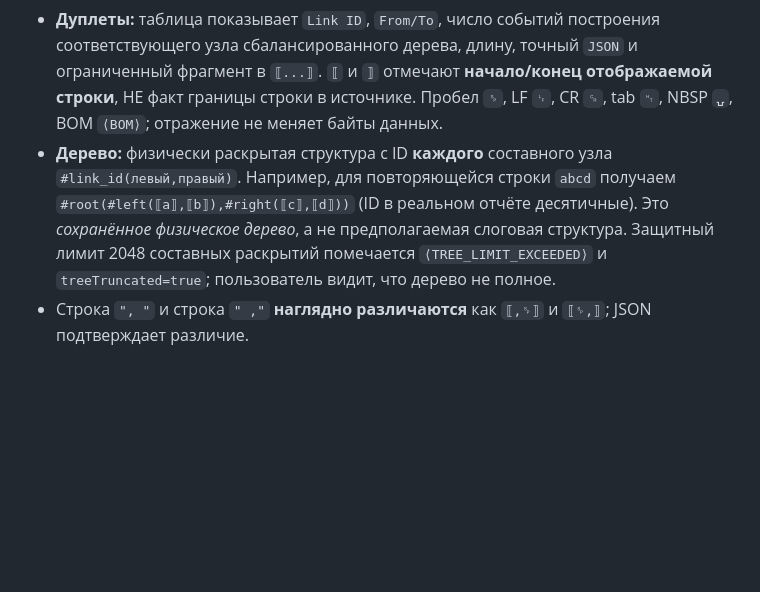
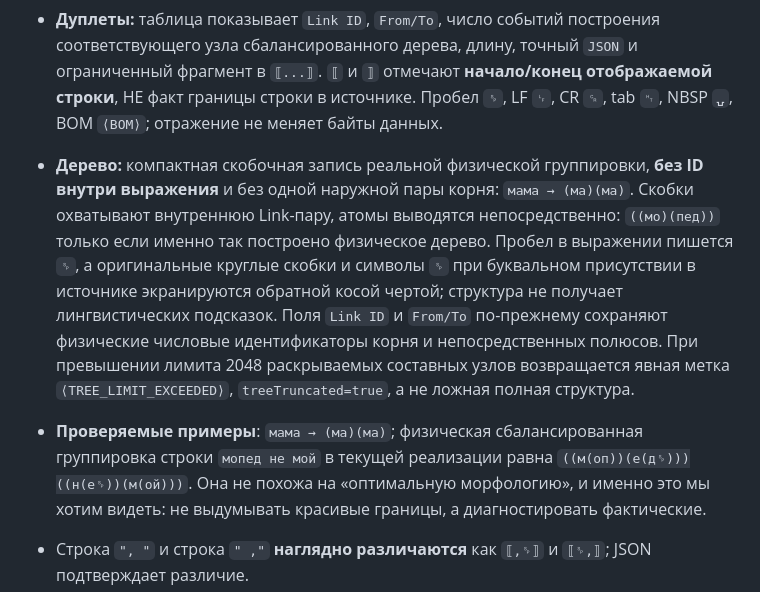
Before and after one commit to netkeep80/mts-nl-compiler, a Markdown page: docs/w10-visible-frequency-and-tree-audit.md, the part around the change. Rendered like a GitHub page; blank space fills up the shorter version.

Commit message:
docs(W10): use plain parentheses like мама → (ма)(ма), preserve physical topology and visible spaces

```diff
--- a/docs/w10-visible-frequency-and-tree-audit.md
+++ b/docs/w10-visible-frequency-and-tree-audit.md
@@ -6,7 +6,9 @@
 
 - **Атомы:** отдельный раздел `Source atomic Link frequency`, включающий числовой физический `Link ID`, точный JSON символа, видимый знак, частоту раскрытых *листьев* (полный источник) и число книг. Счётчик суммируется по реальным вызовам создания/повторного использования атомов при каждой компиляции документа, а не по `from_uses/to_uses`.
 - **Дуплеты:** таблица показывает `Link ID`, `From/To`, число событий построения соответствующего узла сбалансированного дерева, длину, точный `JSON` и ограниченный фрагмент в `⟦...⟧`. `⟦` и `⟧` отмечают **начало/конец отображаемой строки**, НЕ факт границы строки в источнике. Пробел `␠`, LF `␊`, CR `␍`, tab `␉`, NBSP `⍽`, BOM `⟨BOM⟩`; отражение не меняет байты данных.
-- **Дерево:** физически раскрытая структура с ID **каждого** составного узла `#link_id(левый,правый)`. Например, для повторяющейся строки `abcd` получаем `#root(#left(⟦a⟧,⟦b⟧),#right(⟦c⟧,⟦d⟧))` (ID в реальном отчёте десятичные). Это *сохранённое физическое дерево*, а не предполагаемая слоговая структура. Защитный лимит 2048 составных раскрытий помечается `⟨TREE_LIMIT_EXCEEDED⟩` и `treeTruncated=true`; пользователь видит, что дерево не полное.
+- **Дерево:** компактная скобочная запись реальной физической группировки, **без ID внутри выражения** и без одной наружной пары корня: `мама → (ма)(ма)`. Скобки охватывают внутреннюю Link-пару, атомы выводятся непосредственно: `((мо)(пед))` только если именно так построено физическое дерево. Пробел в выражении пишется `␠`, а оригинальные круглые скобки и символы `␠` при буквальном присутствии в источнике экранируются обратной косой чертой; структура не получает лингвистических подсказок. Поля `Link ID` и `From/To` по-прежнему сохраняют физические числовые идентификаторы корня и непосредственных полюсов. При превышении лимита 2048 раскрываемых составных узлов возвращается явная метка `⟨TREE_LIMIT_EXCEEDED⟩`, `treeTruncated=true`, а не ложная полная структура.
+- **Проверяемые примеры**: `мама → (ма)(ма)`; физическая сбалансированная группировка строки `мопед не мой` в текущей реализации равна `((м(оп))(е(д␠)))((н(е␠))(м(ой)))`. Она не похожа на «оптимальную морфологию», и именно это мы хотим видеть: не выдумывать красивые границы, а диагностировать фактические.
+
 - Строка `", "` и строка `" ,"` **наглядно различаются** как `⟦,␠⟧` и `⟦␠,⟧`; JSON подтверждает различие.
 - **Самополярность** `from_id=to_id` — это допустимая составная Link, например два пробела. Это **не** атом. Атом текущей схемы — `from_id=to_id=NULL` с заполненным `string`. Самозамыкание как альтернативное определение атома потребует отдельного решения Автора.
 
```
